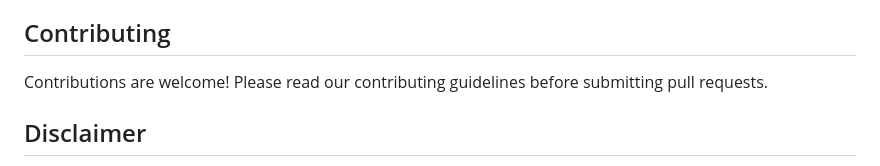
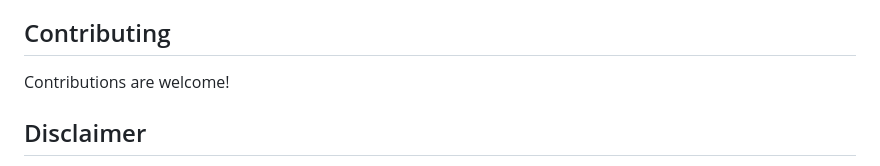
Before and after one commit to Rivercraft911/InfiniteRecon, a Markdown page: README.md, the part around the change. Drawn GitHub-style.

```diff
--- a/README.md
+++ b/README.md
@@ -131,7 +131,7 @@ infiniterecon/
 
 ## Contributing
 
-Contributions are welcome! Please read our contributing guidelines before submitting pull requests.
+Contributions are welcome!
 
 ## Disclaimer
 
```
